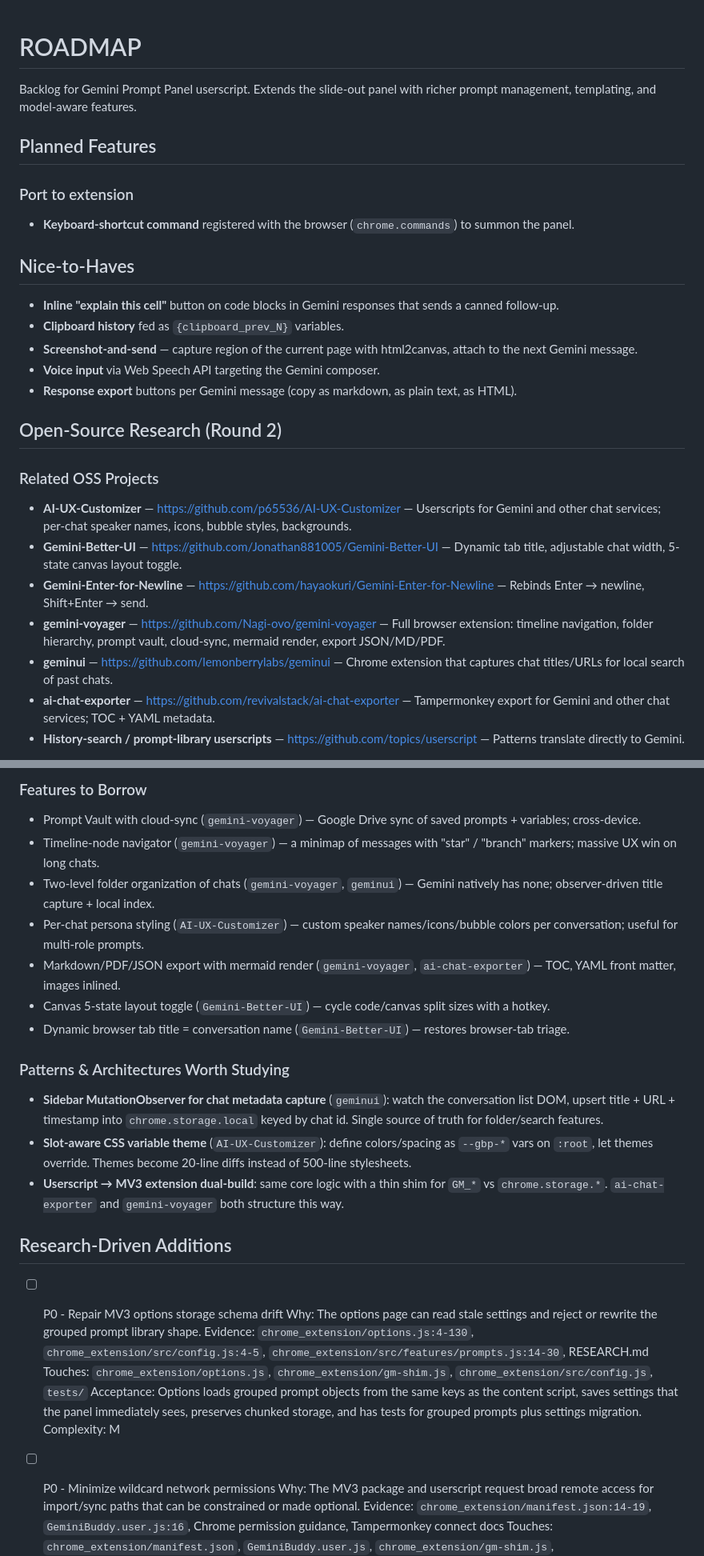
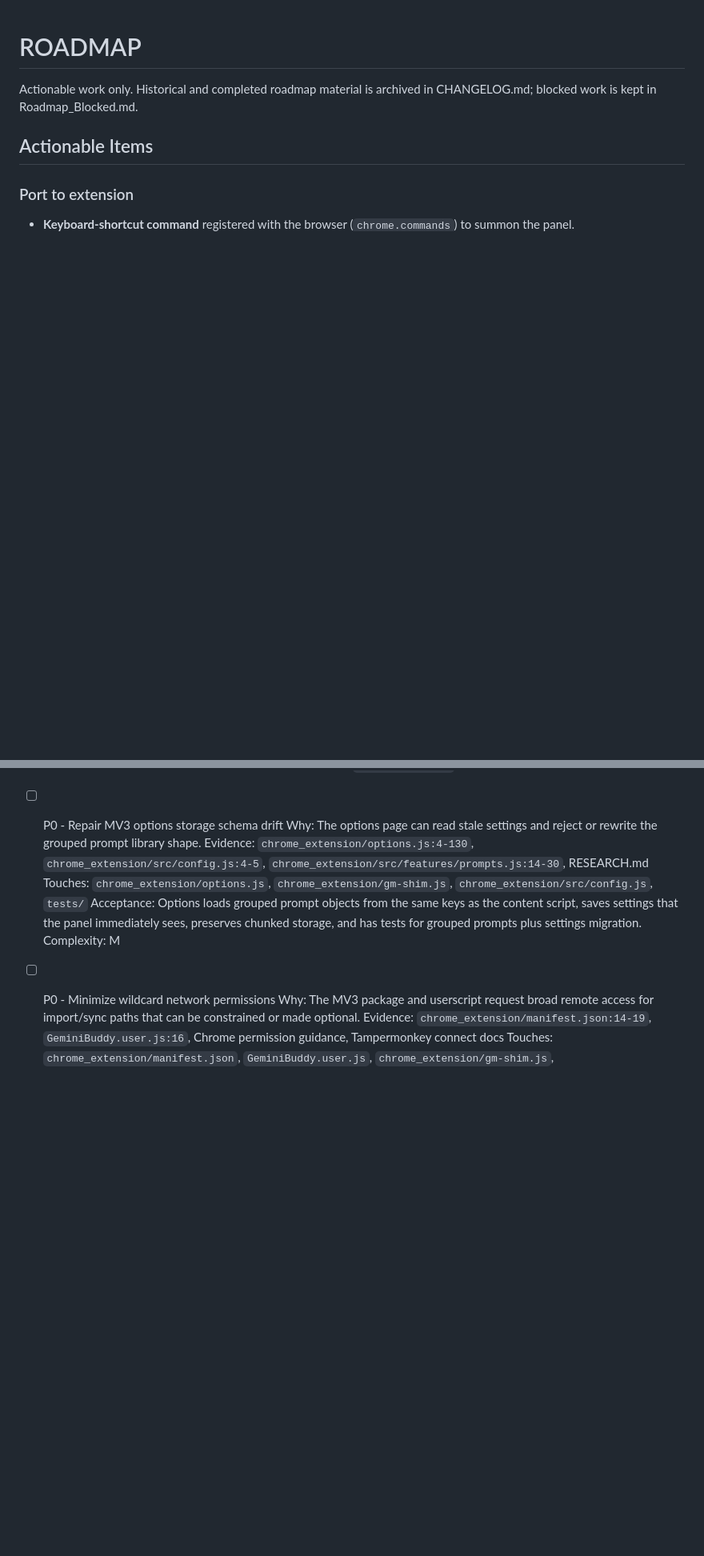
Before and after one commit to SysAdminDoc/GeminiBuddy, a Markdown page: ROADMAP.md, 2 parts joined by grey strips. Shown at 80% size. Rendered like a GitHub page; blank space fills up the shorter version.

Commit message:
chore: prune completed/archived roadmap items

```diff
--- a/ROADMAP.md
+++ b/ROADMAP.md
@@ -1,50 +1,12 @@
 # ROADMAP
 
-Backlog for Gemini Prompt Panel userscript. Extends the slide-out panel with richer prompt
-management, templating, and model-aware features.
+Actionable work only. Historical and completed roadmap material is archived in CHANGELOG.md; blocked work is kept in Roadmap_Blocked.md.
 
-## Planned Features
+## Actionable Items
 
 ### Port to extension
 - **Keyboard-shortcut command** registered with the browser (`chrome.commands`) to summon the
   panel.
-
-## Nice-to-Haves
-
-- **Inline "explain this cell"** button on code blocks in Gemini responses that sends a canned
-  follow-up.
-- **Clipboard history** fed as `{clipboard_prev_N}` variables.
-- **Screenshot-and-send** — capture region of the current page with html2canvas, attach to the
-  next Gemini message.
-- **Voice input** via Web Speech API targeting the Gemini composer.
-- **Response export** buttons per Gemini message (copy as markdown, as plain text, as HTML).
-
-## Open-Source Research (Round 2)
-
-### Related OSS Projects
-- **AI-UX-Customizer** — https://github.com/p65536/AI-UX-Customizer — Userscripts for Gemini and other chat services; per-chat speaker names, icons, bubble styles, backgrounds.
-- **Gemini-Better-UI** — https://github.com/Jonathan881005/Gemini-Better-UI — Dynamic tab title, adjustable chat width, 5-state canvas layout toggle.
-- **Gemini-Enter-for-Newline** — https://github.com/hayaokuri/Gemini-Enter-for-Newline — Rebinds Enter → newline, Shift+Enter → send.
-- **gemini-voyager** — https://github.com/Nagi-ovo/gemini-voyager — Full browser extension: timeline navigation, folder hierarchy, prompt vault, cloud-sync, mermaid render, export JSON/MD/PDF.
-- **geminui** — https://github.com/lemonberrylabs/geminui — Chrome extension that captures chat titles/URLs for local search of past chats.
-- **ai-chat-exporter** — https://github.com/revivalstack/ai-chat-exporter — Tampermonkey export for Gemini and other chat services; TOC + YAML metadata.
-- **History-search / prompt-library userscripts** — https://github.com/topics/userscript — Patterns translate directly to Gemini.
-
-### Features to Borrow
-- Prompt Vault with cloud-sync (`gemini-voyager`) — Google Drive sync of saved prompts + variables; cross-device.
-- Timeline-node navigator (`gemini-voyager`) — a minimap of messages with "star" / "branch" markers; massive UX win on long chats.
-- Two-level folder organization of chats (`gemini-voyager`, `geminui`) — Gemini natively has none; observer-driven title capture + local index.
-- Per-chat persona styling (`AI-UX-Customizer`) — custom speaker names/icons/bubble colors per conversation; useful for multi-role prompts.
-- Markdown/PDF/JSON export with mermaid render (`gemini-voyager`, `ai-chat-exporter`) — TOC, YAML front matter, images inlined.
-- Canvas 5-state layout toggle (`Gemini-Better-UI`) — cycle code/canvas split sizes with a hotkey.
-- Dynamic browser tab title = conversation name (`Gemini-Better-UI`) — restores browser-tab triage.
-
-### Patterns & Architectures Worth Studying
-- **Sidebar MutationObserver for chat metadata capture** (`geminui`): watch the conversation list DOM, upsert title + URL + timestamp into `chrome.storage.local` keyed by chat id. Single source of truth for folder/search features.
-- **Slot-aware CSS variable theme** (`AI-UX-Customizer`): define colors/spacing as `--gbp-*` vars on `:root`, let themes override. Themes become 20-line diffs instead of 500-line stylesheets.
-- **Userscript → MV3 extension dual-build**: same core logic with a thin shim for `GM_*` vs `chrome.storage.*`. `ai-chat-exporter` and `gemini-voyager` both structure this way.
-
-## Research-Driven Additions
 
 - [ ] P0 - Repair MV3 options storage schema drift
   Why: The options page can read stale settings and reject or rewrite the grouped prompt library shape.
```
